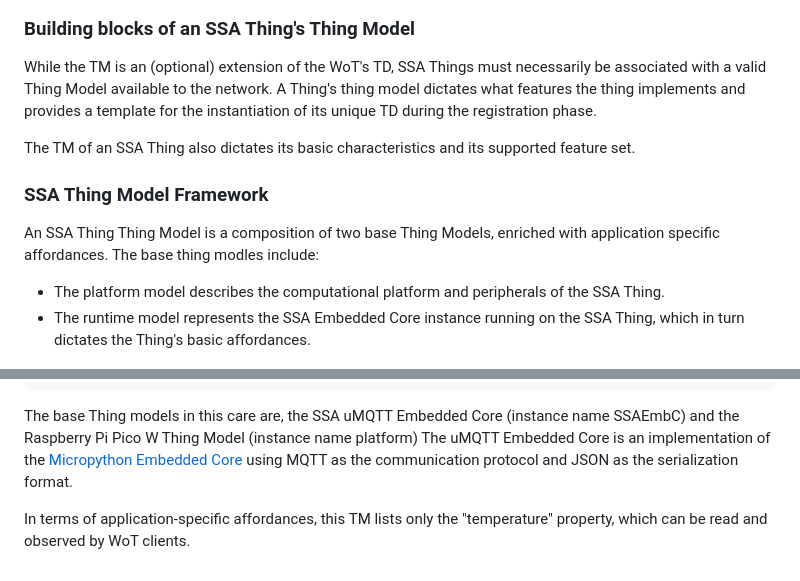
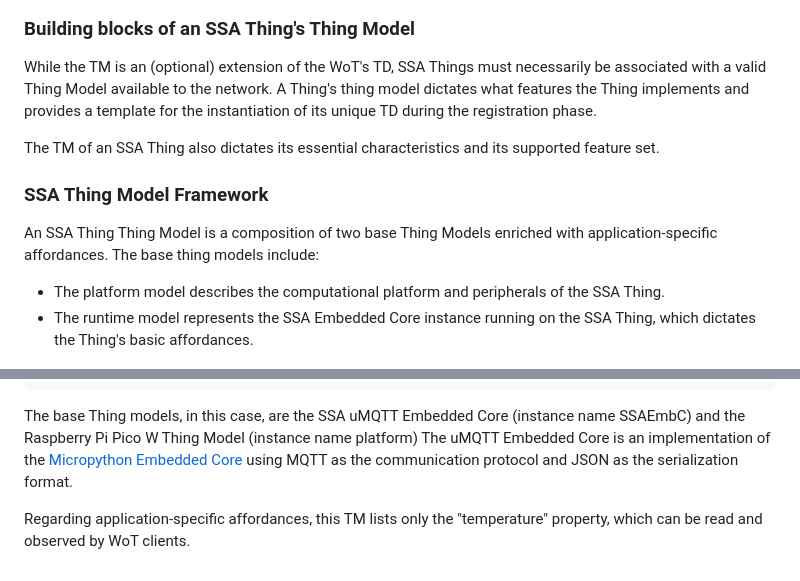
Before and after one commit to les2feup/CityLink, a Markdown page: README.md, 2 parts joined by grey strips. Rendered like a GitHub page.

````diff
--- a/README.md
+++ b/README.md
@@ -45,17 +45,17 @@ The component diagram below highlights a possible deployment scenario for these
 ### Building blocks of an SSA Thing's Thing Model
 
 While the TM is an (optional) extension of the WoT's TD, SSA Things must necessarily be associated with a valid Thing Model available to the network.
-A Thing's thing model dictates what features the thing implements and provides a template for the instantiation of its unique TD during the registration
+A Thing's thing model dictates what features the Thing implements and provides a template for the instantiation of its unique TD during the registration
 phase.
 
-The TM of an SSA Thing also dictates its basic characteristics and its supported feature set.
+The TM of an SSA Thing also dictates its essential characteristics and its supported feature set.
 
 ### SSA Thing Model Framework
 
-An SSA Thing Thing Model is a composition of two base Thing Models, enriched with application specific affordances.
-The base thing modles include:
+An SSA Thing Thing Model is a composition of two base Thing Models enriched with application-specific affordances.
+The base thing models include:
 - The platform model describes the computational platform and peripherals of the SSA Thing.
-- The runtime model represents the SSA Embedded Core instance running on the SSA Thing, which in turn dictates the Thing's basic affordances.
+- The runtime model represents the SSA Embedded Core instance running on the SSA Thing, which dictates the Thing's basic affordances.
 
 ![Thing Model Class Diagram](uml/tm_relations.png)
 
@@ -109,8 +109,8 @@ For instance, the Thing Model for an SSA Temperature Sensor could be composed as
 }
 ```
 
-The base Thing models in this care are, the SSA uMQTT Embedded Core (instance name SSAEmbC) and the Raspberry Pi Pico W Thing Model (instance name platform)
+The base Thing models, in this case, are the SSA uMQTT Embedded Core (instance name SSAEmbC) and the Raspberry Pi Pico W Thing Model (instance name platform)
 The uMQTT Embedded Core is an implementation of the [Micropython Embedded Core](https://github.com/dvalnn/SmartSensorActuator/blob/main/thing_models/ssa_core.tm.json)
 using MQTT as the communication protocol and JSON as the serialization format.
 
-In terms of application-specific affordances, this TM lists only the "temperature" property, which can be read and observed by WoT clients.
+Regarding application-specific affordances, this TM lists only the "temperature" property, which can be read and observed by WoT clients.
````
Also changed, not shown: other parts of README.md (+1 -1 lines).
